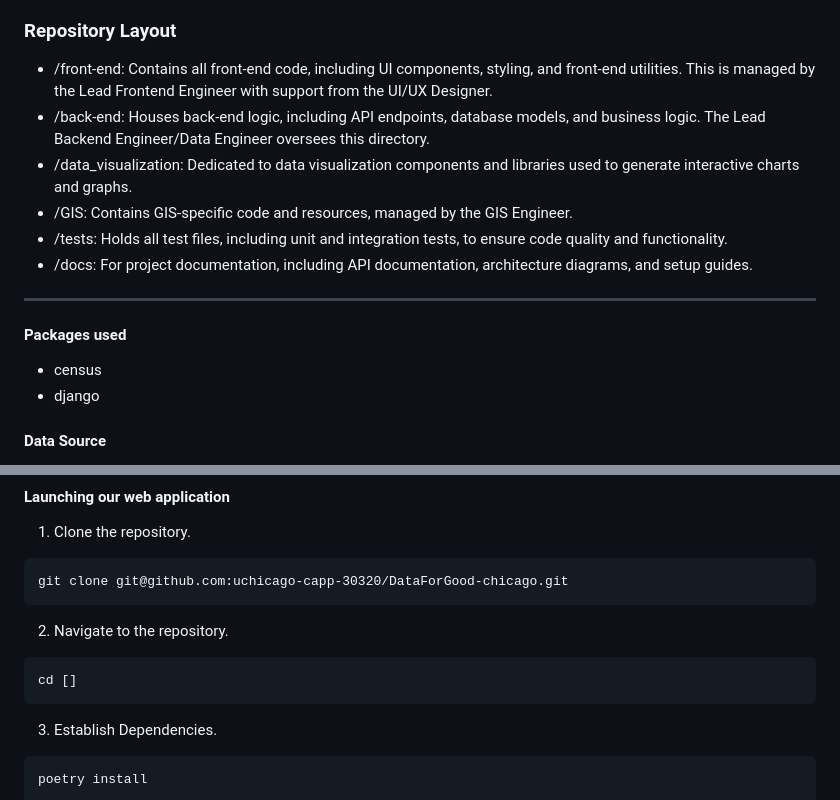
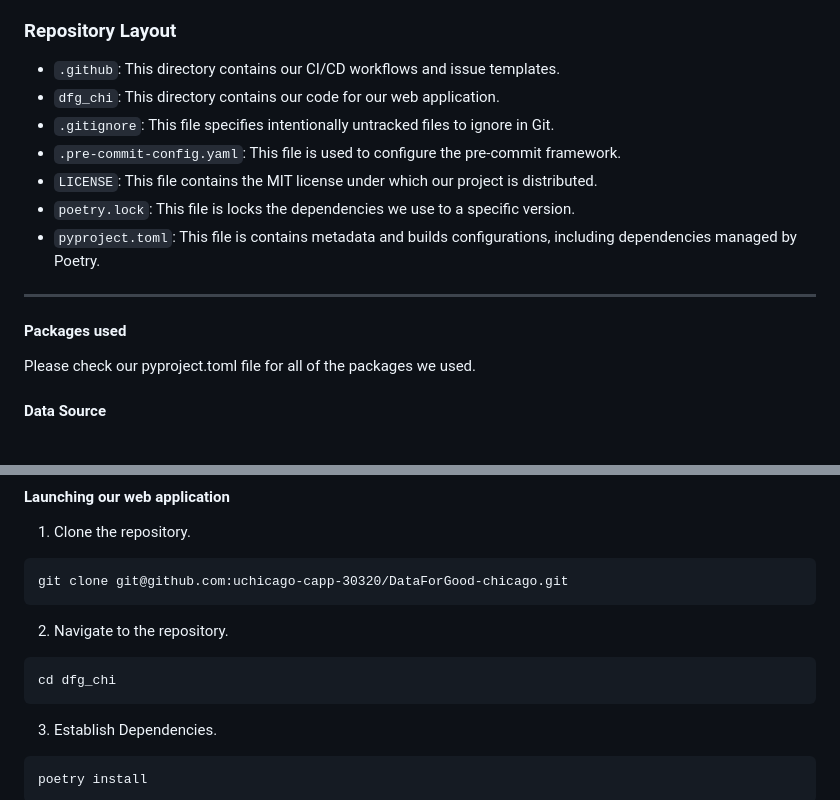
Before and after one commit to jamesturk/DataForGood-chicago, a Markdown page: README.md, 2 parts joined by grey strips. Drawn GitHub-style.

Commit message:
Update repository layout section

````diff
--- a/README.md
+++ b/README.md
@@ -18,18 +18,17 @@ Overall, the application aims to bridge the gap between data availability, acces
 - Maxine Xu: Project Manager, Lead UI/UX Designer, Supporting Backend Engineer/Data Engineer
 
 ### **Repository Layout**
-- /front-end: Contains all front-end code, including UI components, styling, and front-end utilities. This is managed by the Lead Frontend Engineer with support from the UI/UX Designer.
-- /back-end: Houses back-end logic, including API endpoints, database models, and business logic. The Lead Backend Engineer/Data Engineer oversees this directory.
-- /data_visualization: Dedicated to data visualization components and libraries used to generate interactive charts and graphs.
-- /GIS: Contains GIS-specific code and resources, managed by the GIS Engineer.
-- /tests: Holds all test files, including unit and integration tests, to ensure code quality and functionality.
-- /docs: For project documentation, including API documentation, architecture diagrams, and setup guides.
+- `.github`: This directory contains our CI/CD workflows and issue templates.
+- `dfg_chi`: This directory contains our code for our web application.
+- `.gitignore`: This file specifies intentionally untracked files to ignore in Git.
+- `.pre-commit-config.yaml`: This file is used to configure the pre-commit framework.
+- `LICENSE`: This file contains the MIT license under which our project is distributed.
+- `poetry.lock`: This file is locks the dependencies we use to a specific version.
+- `pyproject.toml`: This file is contains metadata and builds configurations, including dependencies managed by Poetry.
 __________________
 
 #### **Packages used**
-- census
-- django
-
+Please check our pyproject.toml file for all of the packages we used.
 
 #### **Data Source**
 
@@ -53,7 +52,7 @@ git clone git@github.com:uchicago-capp-30320/DataForGood-chicago.git
 ```
 2. Navigate to the repository.
 ```
-cd []
+cd dfg_chi
 ```
 3. Establish Dependencies.
 ```
````
